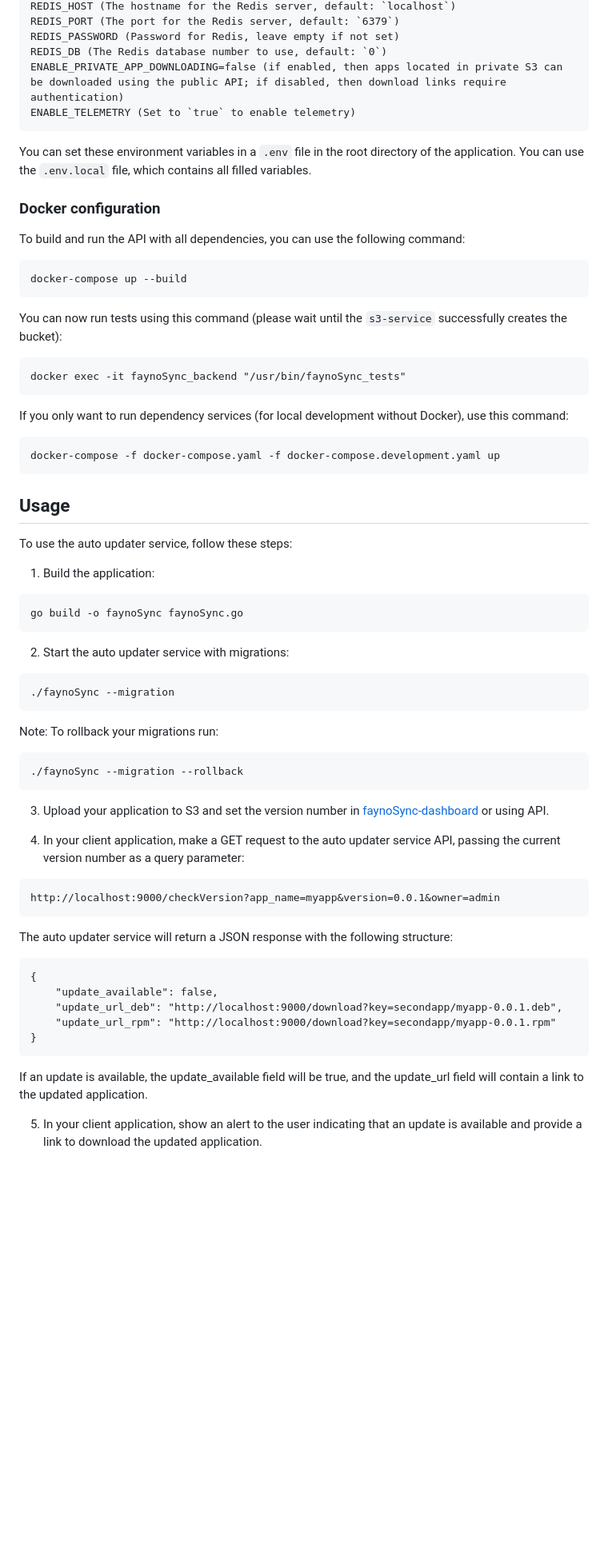
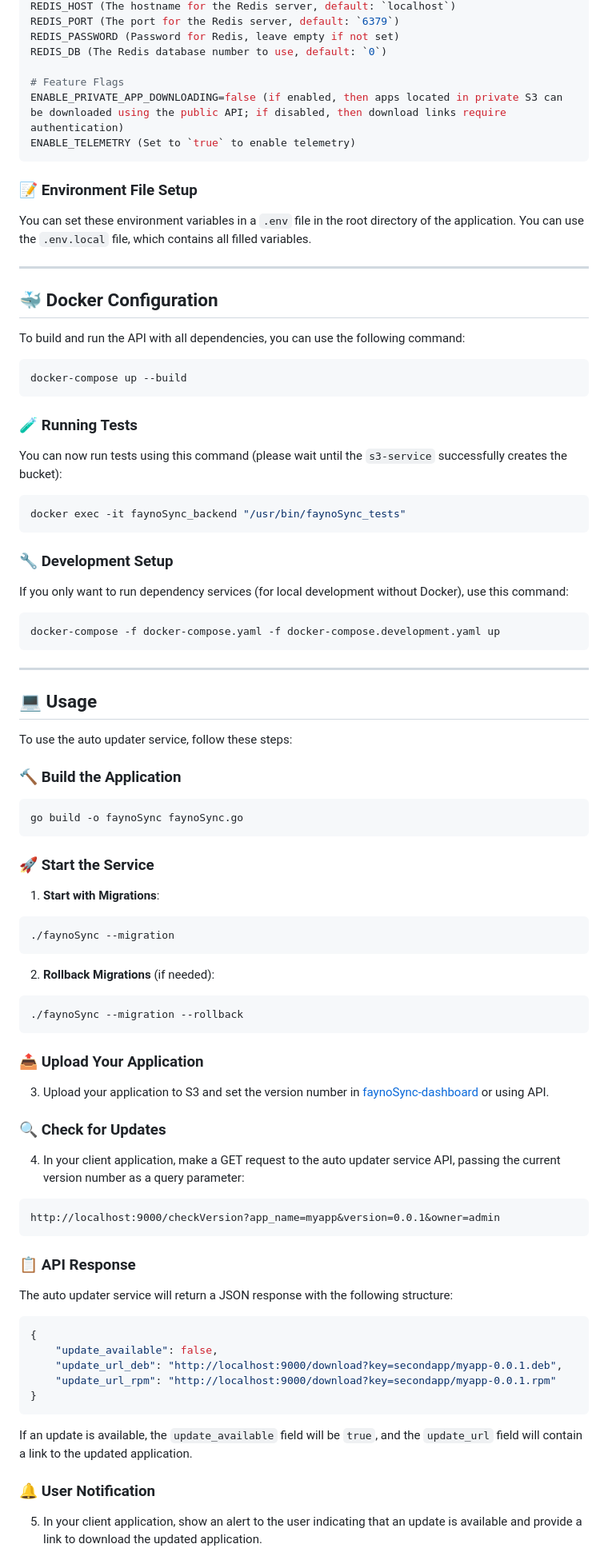
Before and after one commit to ku9nov/faynoSync, a Markdown page: README.md, the part around the change printed below. Shown: that part at 80% size. Rendered like a GitHub page; blank space fills up the shorter version.

````diff
--- a/README.md
+++ b/README.md
@@ -74,51 +113,83 @@ REDIS_HOST (The hostname for the Redis server, default: `localhost`)
 REDIS_PORT (The port for the Redis server, default: `6379`)
 REDIS_PASSWORD (Password for Redis, leave empty if not set)
 REDIS_DB (The Redis database number to use, default: `0`)
+
+# Feature Flags
 ENABLE_PRIVATE_APP_DOWNLOADING=false (if enabled, then apps located in private S3 can be downloaded using the public API; if disabled, then download links require authentication)
 ENABLE_TELEMETRY (Set to `true` to enable telemetry)
 ```
 
+### 📝 Environment File Setup
+
 You can set these environment variables in a `.env` file in the root directory of the application. You can use the `.env.local` file, which contains all filled variables.
 
-### Docker configuration
+---
+
+## 🐳 Docker Configuration
+
 To build and run the API with all dependencies, you can use the following command:
-```
+
+```bash
 docker-compose up --build
 ```
+
+### 🧪 Running Tests
+
 You can now run tests using this command (please wait until the `s3-service` successfully creates the bucket):
-```
+
+```bash
 docker exec -it faynoSync_backend "/usr/bin/faynoSync_tests"
 ```
+
+### 🔧 Development Setup
+
 If you only want to run dependency services (for local development without Docker), use this command:
-```
+
+```bash
 docker-compose -f docker-compose.yaml -f docker-compose.development.yaml up
 ```
-## Usage
+
+---
+
+## 💻 Usage
+
 To use the auto updater service, follow these steps:
-1. Build the application:
-```
+
+### 🔨 Build the Application
+
+```bash
 go build -o faynoSync faynoSync.go
 ```
 
-2. Start the auto updater service with migrations:
-```
+### 🚀 Start the Service
+
+1. **Start with Migrations**:
+```bash
 ./faynoSync --migration
 ```
-Note: To rollback your migrations run:
-```
+
+2. **Rollback Migrations** (if needed):
+```bash
 ./faynoSync --migration --rollback
 ```
 
+### 📤 Upload Your Application
+
 3. Upload your application to S3 and set the version number in [faynoSync-dashboard](https://github.com/ku9nov/faynoSync-dashboard) or using API.
 
+### 🔍 Check for Updates
+
 4. In your client application, make a GET request to the auto updater service API, passing the current version number as a query parameter:
+
 ```
 http://localhost:9000/checkVersion?app_name=myapp&version=0.0.1&owner=admin
 ```
 
+### 📋 API Response
+
 The auto updater service will return a JSON response with the following structure:
 
-```
+```json
 {
     "update_available": false,
     "update_url_deb": "http://localhost:9000/download?key=secondapp/myapp-0.0.1.deb",
@@ -126,7 +197,9 @@ The auto updater service will return a JSON response with the following structur
 }
 ```
 
-If an update is available, the update_available field will be true, and the update_url field will contain a link to the updated application.
+If an update is available, the `update_available` field will be `true`, and the `update_url` field will contain a link to the updated application.
+
+### 🔔 User Notification
 
 5. In your client application, show an alert to the user indicating that an update is available and provide a link to download the updated application.
 
````
Also changed, not shown: other parts of README.md (+93 -28 lines).
